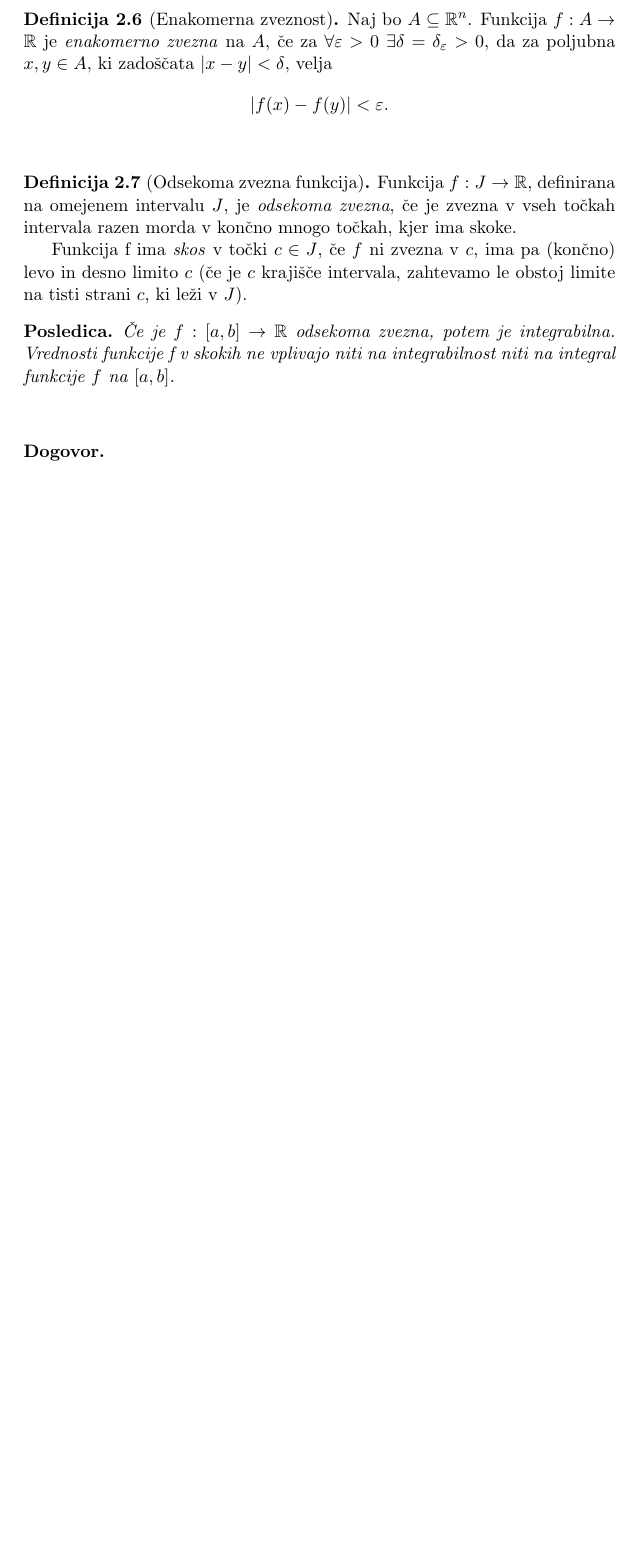
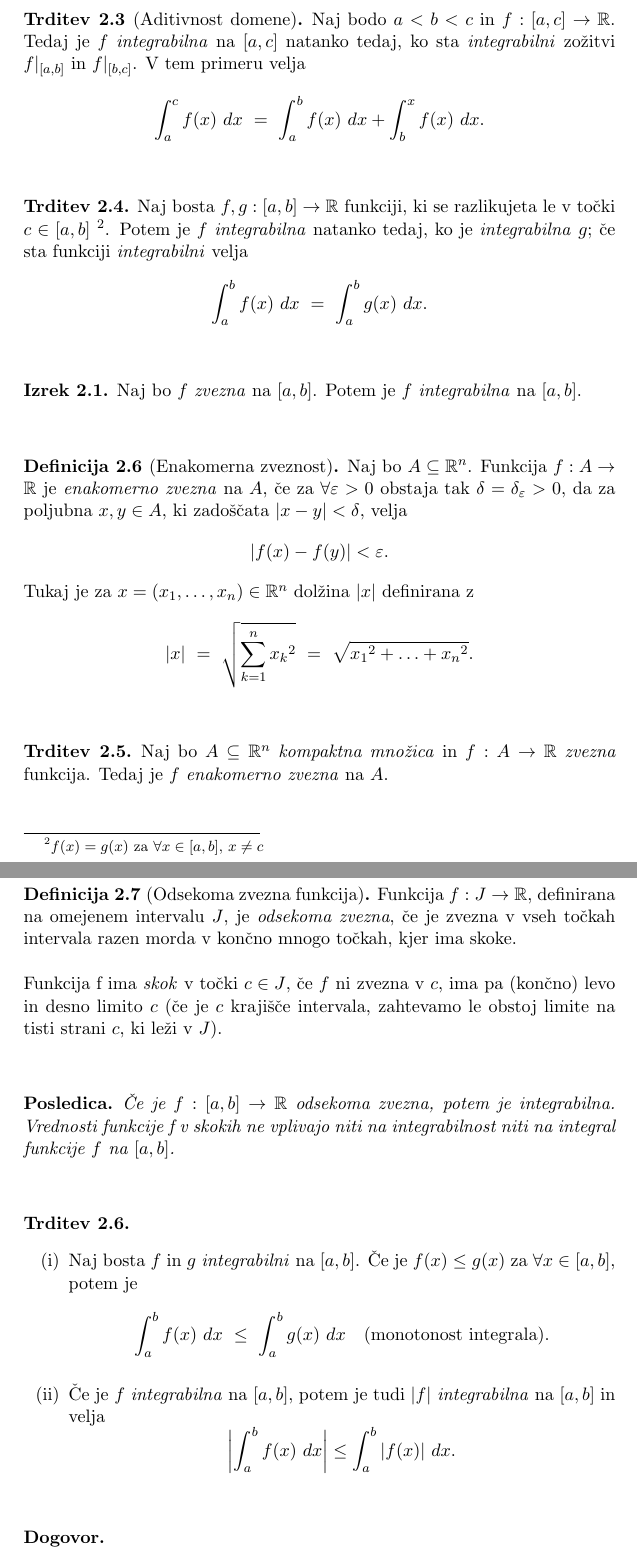
Before and after one commit to oskarvavtar/Analiza-2, a LaTeX document (ANA2 - definicije, trditve, izreki.tex): part of page 10 of 25 before the commit and two parts of pages 10 and 11 of 26 after it, the two joined at a grey line, cut at the place of the change, the shorter picture padded with empty space. Compiled offline with pdfLaTeX; a LaTeX package or settings file that is missing is left out.

Commit message:
tretje predavanje

```diff
--- a/ANA2 - definicije, trditve, izreki.tex
+++ b/ANA2 - definicije, trditve, izreki.tex
@@ -288,27 +288,74 @@ Naj bo $f:A \rightarrow \mathbb{R}$ funkcija in $B \subset A$. Tedaj $f |_B: B \
 \end{definicija}
 \vspace{0.5cm}
 
+\begin{trditev}[Aditivnost domene]
+
+Naj bodo $a < b < c$ in $f:[a, c] \rightarrow \mathbb{R}$. Tedaj je $f$ \textit{integrabilna} na $[a, c]$ natanko tedaj, ko sta \textit{integrabilni} zožitvi $f |_{[a, b]}$ in $f |_{[b, c]}$. V tem primeru velja
+$$\int_a^c f(x)~dx ~=~ \int_a^b f(x)~dx + \int_b^x f(x)~dx.$$
+
+\end{trditev}
+\vspace{0.5cm}
+
+\begin{trditev}
+
+Naj bosta  $f, g: [a, b] \rightarrow \mathbb{R}$ funkciji, ki se razlikujeta le v točki $c \in [a, b]$ \footnote{$f(x) = g(x)$ za $\forall x \in [a, b]$, $x \neq c$}. Potem je $f$ \textit{integrabilna} natanko tedaj, ko je \textit{integrabilna} $g$; če sta funkciji \textit{integrabilni} velja
+$$\int_a^b f(x)~dx ~=~ \int_a^b g(x)~dx.$$
+
+\end{trditev}
+\vspace{0.5cm}
+
+\begin{izrek}
+
+Naj bo $f$ \textit{zvezna} na $[a, b]$. Potem je $f$ \textit{integrabilna} na $[a, b]$.
+
+\end{izrek}
+\vspace{0.5cm}
+
 \begin{definicija}[Enakomerna zveznost]
 
-Naj bo $A \subseteq \mathbb{R}^n$. Funkcija $f: A \rightarrow \mathbb{R}$ je \textit{enakomerno zvezna} na $A$, če za $\forall \varepsilon > 0 ~ \exists \delta = \delta_\varepsilon > 0$, da za poljubna $x, y \in A$, ki zadoščata $|x-y| < \delta$, velja
+Naj bo $A \subseteq \mathbb{R}^n$. Funkcija $f: A \rightarrow \mathbb{R}$ je \textit{enakomerno zvezna} na $A$, če za $\forall \varepsilon > 0$ obstaja tak $\delta = \delta_\varepsilon > 0$, da za poljubna $x, y \in A$, ki zadoščata $|x-y| < \delta$, velja
 $$|f(x) - f(y)| < \varepsilon.$$
+Tukaj je za $x = (x_1, \ldots, x_n) \in \mathbb{R}^n$ dolžina $|x|$ definirana z
+$$|x| ~=~ \sqrt{\sum_{k=1}^n {x_k}^2} ~=~ \sqrt{{x_1}^2 + \ldots + {x_n}^2}.$$
 
 \end{definicija}
 \vspace{0.5cm}
 
+\begin{trditev}
+
+Naj bo $A \subseteq \mathbb{R}^n$ \textit{kompaktna množica} in $f: A \rightarrow \mathbb{R}$ \textit{zvezna} funkcija. Tedaj je $f$ \textit{enakomerno zvezna} na $A$.
+
+\end{trditev}
+\vspace{0.5cm}
+
 \begin{definicija}[Odsekoma zvezna funkcija]
 
-Funkcija $f: J \rightarrow \mathbb{R}$, definirana na omejenem intervalu $J$, je \textit{odsekoma zvezna}, če je zvezna v vseh točkah intervala razen morda v končno mnogo točkah, kjer ima skoke.
+Funkcija $f: J \rightarrow \mathbb{R}$, definirana na omejenem intervalu $J$, je \textit{odsekoma zvezna}, če je zvezna v vseh točkah intervala razen morda v končno mnogo točkah, kjer ima skoke. \\
 
-Funkcija f ima \textit{skos} v točki $c \in J$, če $f$ ni zvezna v $c$, ima pa (končno) levo in desno limito $c$ (če je $c$ krajišče intervala, zahtevamo le obstoj limite na tisti strani $c$, ki leži v $J$).
+\noindent Funkcija f ima \textit{skok} v točki $c \in J$, če $f$ ni zvezna v $c$, ima pa (končno) levo in desno limito $c$ (če je $c$ krajišče intervala, zahtevamo le obstoj limite na tisti strani $c$, ki leži v $J$).
 
 \end{definicija}
+\vspace{0.5cm}
 
 \begin{posledica}
 
 Če je $f:[a, b] \rightarrow \mathbb{R}$ \textit{odsekoma zvezna}, potem je \textit{integrabilna}. Vrednosti funkcije f v skokih ne vplivajo niti na integrabilnost niti na integral funkcije $f$ na $[a, b]$.
 
 \end{posledica}
+\vspace{0.5cm}
+
+\begin{trditev}
+~
+\begin{enumerate}
+
+	\item[(i)] Naj bosta $f$ in $g$ \textit{integrabilni} na $[a, b]$. Če je $f(x) \leq g(x)$ za $\forall x \in [a, b]$, potem je
+	$$\int_a^b f(x)~dx ~\leq~ \int_a^b g(x)~dx ~~~\text{(monotonost integrala)}.$$
+
+	\item[(ii)] Če je $f$ \textit{integrabilna} na $[a, b]$, potem je tudi $|f|$ \textit{integrabilna} na $[a, b]$ in velja
+	$$\left| \int_a^b f(x)~dx \right| \leq \int_a^b |f(x)|~dx.$$
+
+\end{enumerate}
+\end{trditev}
 \vspace{0.5cm}
 
 \begin{dogovor}
```
Also changed, not shown: ANA2 - definicije, trditve, izreki.pdf, ANA2 - definicije, trditve, izreki.tex (7 more changed lines).
